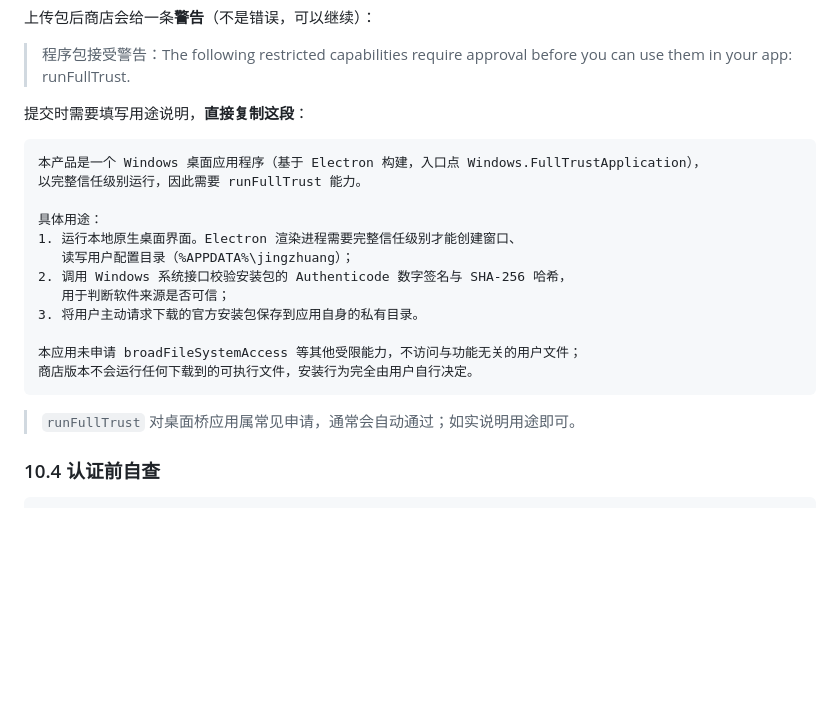
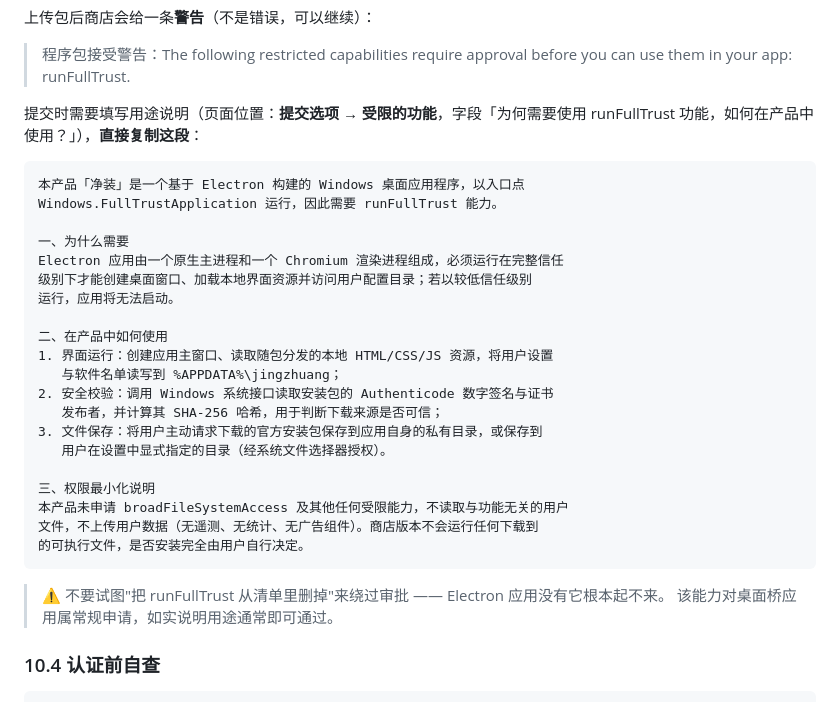
Before and after one commit to sqdcz/jingzhuang, a Markdown page: STORE.md, the part around the change. Rendered like a GitHub page; blank space fills up the shorter version.

Commit message:
docs(store): runFullTrust 用途说明改为三段式并注明填写位置
按「为什么需要 / 在产品中如何使用 / 权限最小化说明」组织，
对应提交页「提交选项 → 受限的功能」里的必填字段；
并提醒不要把 runFullTrust 从清单删掉绕过审批（Electron 没它起不来）

````diff
--- a/STORE.md
+++ b/STORE.md
@@ -326,24 +326,33 @@ This is an intentional design for Store policy compliance, not a missing feature
 
 > 程序包接受警告：The following restricted capabilities require approval before you can use them in your app: runFullTrust.
 
-提交时需要填写用途说明，**直接复制这段**：
+提交时需要填写用途说明（页面位置：**提交选项 → 受限的功能**，字段「为何需要使用 runFullTrust 功能，如何在产品中使用？」），**直接复制这段**：
 
 ```
-本产品是一个 Windows 桌面应用程序（基于 Electron 构建，入口点 Windows.FullTrustApplication），
-以完整信任级别运行，因此需要 runFullTrust 能力。
+本产品「净装」是一个基于 Electron 构建的 Windows 桌面应用程序，以入口点
+Windows.FullTrustApplication 运行，因此需要 runFullTrust 能力。
 
-具体用途：
-1. 运行本地原生桌面界面。Electron 渲染进程需要完整信任级别才能创建窗口、
-   读写用户配置目录（%APPDATA%\jingzhuang）；
-2. 调用 Windows 系统接口校验安装包的 Authenticode 数字签名与 SHA-256 哈希，
-   用于判断软件来源是否可信；
-3. 将用户主动请求下载的官方安装包保存到应用自身的私有目录。
+一、为什么需要
+Electron 应用由一个原生主进程和一个 Chromium 渲染进程组成，必须运行在完整信任
+级别下才能创建桌面窗口、加载本地界面资源并访问用户配置目录；若以较低信任级别
+运行，应用将无法启动。
 
-本应用未申请 broadFileSystemAccess 等其他受限能力，不访问与功能无关的用户文件；
-商店版本不会运行任何下载到的可执行文件，安装行为完全由用户自行决定。
+二、在产品中如何使用
+1. 界面运行：创建应用主窗口、读取随包分发的本地 HTML/CSS/JS 资源，将用户设置
+   与软件名单读写到 %APPDATA%\jingzhuang；
+2. 安全校验：调用 Windows 系统接口读取安装包的 Authenticode 数字签名与证书
+   发布者，并计算其 SHA-256 哈希，用于判断下载来源是否可信；
+3. 文件保存：将用户主动请求下载的官方安装包保存到应用自身的私有目录，或保存到
+   用户在设置中显式指定的目录（经系统文件选择器授权）。
+
+三、权限最小化说明
+本产品未申请 broadFileSystemAccess 及其他任何受限能力，不读取与功能无关的用户
+文件，不上传用户数据（无遥测、无统计、无广告组件）。商店版本不会运行任何下载到
+的可执行文件，是否安装完全由用户自行决定。
 ```
 
-> `runFullTrust` 对桌面桥应用属常见申请，通常会自动通过；如实说明用途即可。
+> ⚠️ 不要试图"把 runFullTrust 从清单里删掉"来绕过审批 —— Electron 应用没有它根本起不来。
+> 该能力对桌面桥应用属常规申请，如实说明用途通常即可通过。
 
 ### 10.4 认证前自查
 
````
